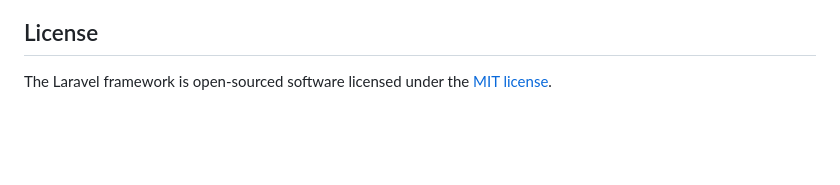
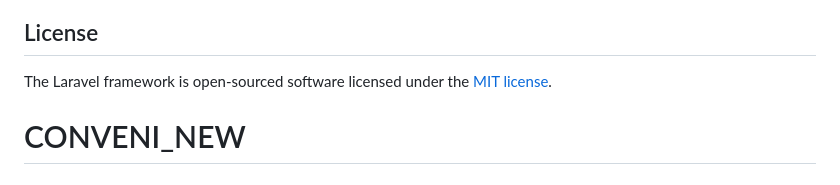
Before and after one commit to MomoAgui/CONVENI_NEW, a Markdown page: README.md, the part around the change. Rendered like a GitHub page; blank space fills up the shorter version.

```diff
--- a/README.md
+++ b/README.md
@@ -62,3 +62,4 @@ If you discover a security vulnerability within Laravel, please send an e-mail t
 ## License
 
 The Laravel framework is open-sourced software licensed under the [MIT license](https://opensource.org/licenses/MIT).
+# CONVENI_NEW
```
